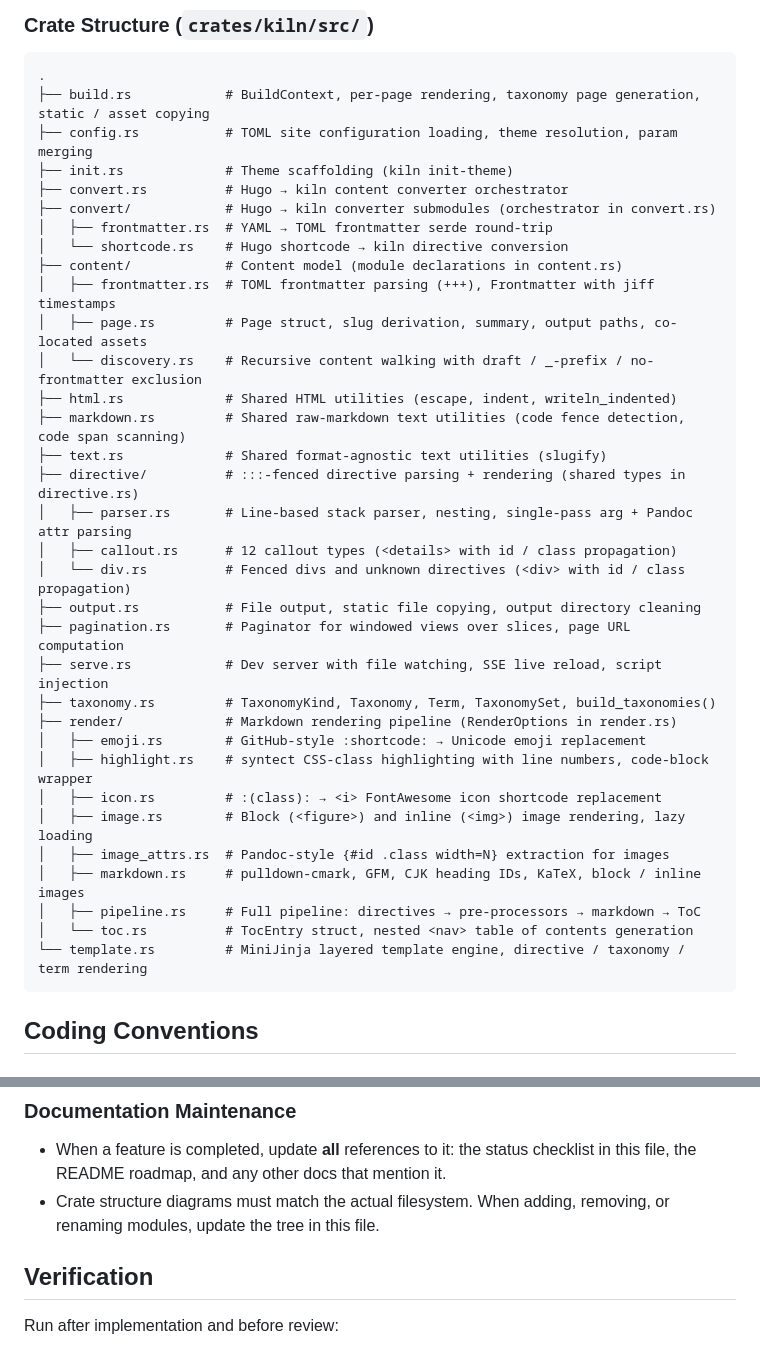
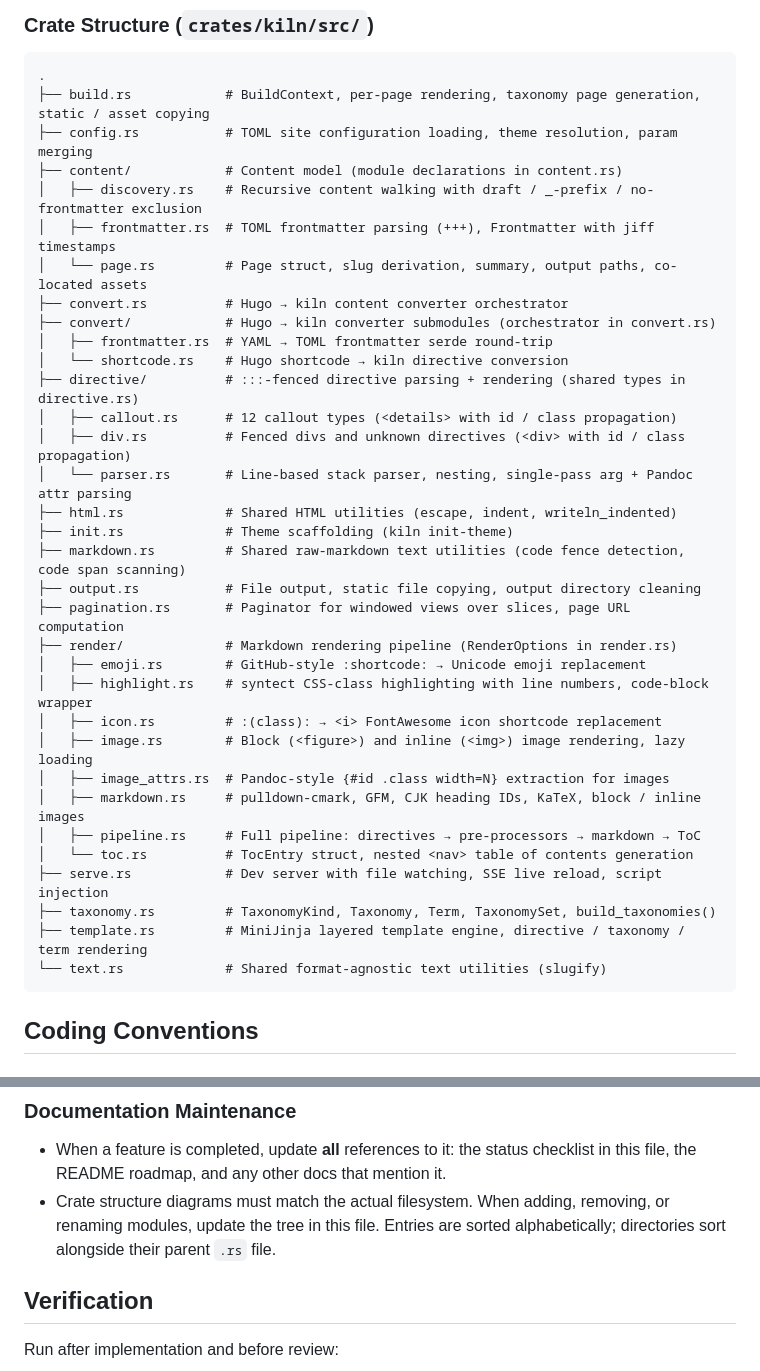
Before and after one commit to hakula139/kiln, a Markdown page: CLAUDE.md, 2 parts joined by grey strips. Rendered like a GitHub page.

Commit message:
docs: alphabetize crate structure diagram
Sort all entries alphabetically (directories alongside their parent
.rs files, children within each directory). Removes subjective
grouping in favor of a deterministic, easy-to-maintain order.

````diff
--- a/CLAUDE.md
+++ b/CLAUDE.md
@@ -56,26 +56,23 @@ kiln convert --source <dir> --dest <dir>          # Convert Hugo content to kiln
 .
 ├── build.rs            # BuildContext, per-page rendering, taxonomy page generation, static / asset copying
 ├── config.rs           # TOML site configuration loading, theme resolution, param merging
-├── init.rs             # Theme scaffolding (kiln init-theme)
+├── content/            # Content model (module declarations in content.rs)
+│   ├── discovery.rs    # Recursive content walking with draft / _-prefix / no-frontmatter exclusion
+│   ├── frontmatter.rs  # TOML frontmatter parsing (+++), Frontmatter with jiff timestamps
+│   └── page.rs         # Page struct, slug derivation, summary, output paths, co-located assets
 ├── convert.rs          # Hugo → kiln content converter orchestrator
 ├── convert/            # Hugo → kiln converter submodules (orchestrator in convert.rs)
 │   ├── frontmatter.rs  # YAML → TOML frontmatter serde round-trip
 │   └── shortcode.rs    # Hugo shortcode → kiln directive conversion
-├── content/            # Content model (module declarations in content.rs)
-│   ├── frontmatter.rs  # TOML frontmatter parsing (+++), Frontmatter with jiff timestamps
-│   ├── page.rs         # Page struct, slug derivation, summary, output paths, co-located assets
-│   └── discovery.rs    # Recursive content walking with draft / _-prefix / no-frontmatter exclusion
+├── directive/          # :::-fenced directive parsing + rendering (shared types in directive.rs)
+│   ├── callout.rs      # 12 callout types (<details> with id / class propagation)
+│   ├── div.rs          # Fenced divs and unknown directives (<div> with id / class propagation)
+│   └── parser.rs       # Line-based stack parser, nesting, single-pass arg + Pandoc attr parsing
 ├── html.rs             # Shared HTML utilities (escape, indent, writeln_indented)
+├── init.rs             # Theme scaffolding (kiln init-theme)
 ├── markdown.rs         # Shared raw-markdown text utilities (code fence detection, code span scanning)
-├── text.rs             # Shared format-agnostic text utilities (slugify)
-├── directive/          # :::-fenced directive parsing + rendering (shared types in directive.rs)
-│   ├── parser.rs       # Line-based stack parser, nesting, single-pass arg + Pandoc attr parsing
-│   ├── callout.rs      # 12 callout types (<details> with id / class propagation)
-│   └── div.rs          # Fenced divs and unknown directives (<div> with id / class propagation)
 ├── output.rs           # File output, static file copying, output directory cleaning
 ├── pagination.rs       # Paginator for windowed views over slices, page URL computation
-├── serve.rs            # Dev server with file watching, SSE live reload, script injection
-├── taxonomy.rs         # TaxonomyKind, Taxonomy, Term, TaxonomySet, build_taxonomies()
 ├── render/             # Markdown rendering pipeline (RenderOptions in render.rs)
 │   ├── emoji.rs        # GitHub-style :shortcode: → Unicode emoji replacement
 │   ├── highlight.rs    # syntect CSS-class highlighting with line numbers, code-block wrapper
@@ -85,7 +82,10 @@ kiln convert --source <dir> --dest <dir>          # Convert Hugo content to kiln
 │   ├── markdown.rs     # pulldown-cmark, GFM, CJK heading IDs, KaTeX, block / inline images
 │   ├── pipeline.rs     # Full pipeline: directives → pre-processors → markdown → ToC
 │   └── toc.rs          # TocEntry struct, nested <nav> table of contents generation
-└── template.rs         # MiniJinja layered template engine, directive / taxonomy / term rendering
+├── serve.rs            # Dev server with file watching, SSE live reload, script injection
+├── taxonomy.rs         # TaxonomyKind, Taxonomy, Term, TaxonomySet, build_taxonomies()
+├── template.rs         # MiniJinja layered template engine, directive / taxonomy / term rendering
+└── text.rs             # Shared format-agnostic text utilities (slugify)
 ```
 
 ## Coding Conventions
@@ -142,7 +142,7 @@ kiln convert --source <dir> --dest <dir>          # Convert Hugo content to kiln
 ### Documentation Maintenance
 
 - When a feature is completed, update **all** references to it: the status checklist in this file, the README roadmap, and any other docs that mention it.
-- Crate structure diagrams must match the actual filesystem. When adding, removing, or renaming modules, update the tree in this file.
+- Crate structure diagrams must match the actual filesystem. When adding, removing, or renaming modules, update the tree in this file. Entries are sorted alphabetically; directories sort alongside their parent `.rs` file.
 
 ## Verification
 
````
